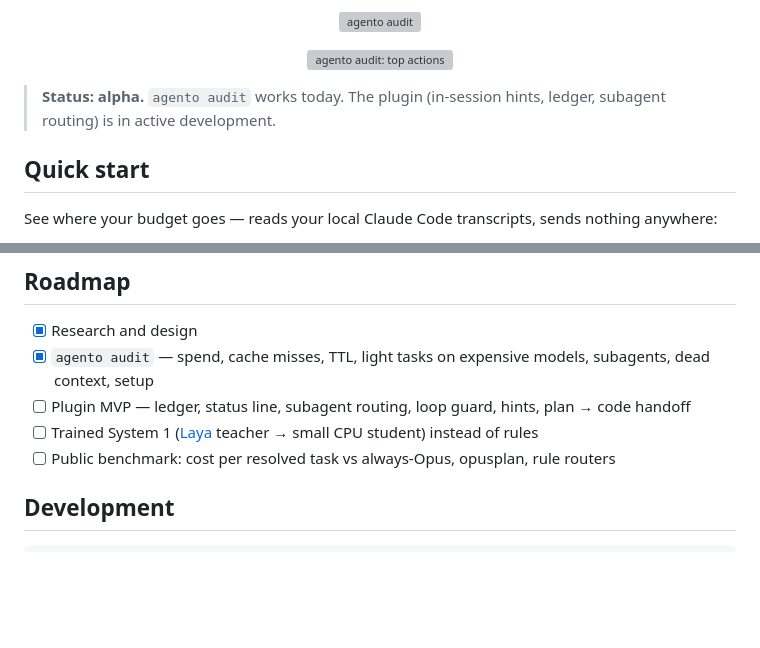
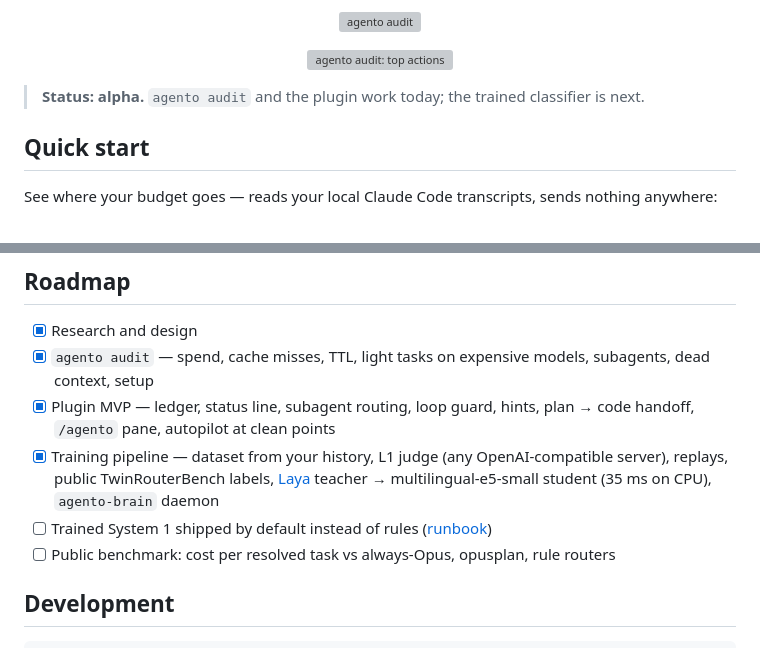
Before and after one commit to regksemx/agento, a Markdown page: README.md, 2 parts joined by grey strips. Drawn GitHub-style; blank space fills up the shorter version; grey boxes are pictures that could not be loaded.

Commit message:
docs: update roadmap status

```diff
--- a/README.md
+++ b/README.md
@@ -15,7 +15,7 @@ Everything is measured in dollars (or % of your weekly limit), locally.
 <p align="center"><img src="docs/assets/audit.svg" alt="agento audit" width="760"></p>
 <p align="center"><img src="docs/assets/audit-actions.svg" alt="agento audit: top actions" width="760"></p>
 
-> **Status: alpha.** `agento audit` works today. The plugin (in-session hints, ledger, subagent routing) is in active development.
+> **Status: alpha.** `agento audit` and the plugin work today; the trained classifier is next.
 
 ## Quick start
 
@@ -62,8 +62,9 @@ Why: [docs/research.md](docs/research.md) — 87% of a Claude Code bill is promp
 
 - [x] Research and design
 - [x] `agento audit` — spend, cache misses, TTL, light tasks on expensive models, subagents, dead context, setup
-- [ ] Plugin MVP — ledger, status line, subagent routing, loop guard, hints, plan → code handoff
-- [ ] Trained System 1 ([Laya](https://github.com/NandhaKishorM/laya) teacher → small CPU student) instead of rules
+- [x] Plugin MVP — ledger, status line, subagent routing, loop guard, hints, plan → code handoff, `/agento` pane, autopilot at clean points
+- [x] Training pipeline — dataset from your history, L1 judge (any OpenAI-compatible server), replays, public TwinRouterBench labels, [Laya](https://github.com/NandhaKishorM/laya) teacher → multilingual-e5-small student (35 ms on CPU), `agento-brain` daemon
+- [ ] Trained System 1 shipped by default instead of rules ([runbook](docs/runbook-gpu.md))
 - [ ] Public benchmark: cost per resolved task vs always-Opus, opusplan, rule routers
 
 ## Development
```
Also changed, not shown: README.ru.md (+4 -3 lines).
